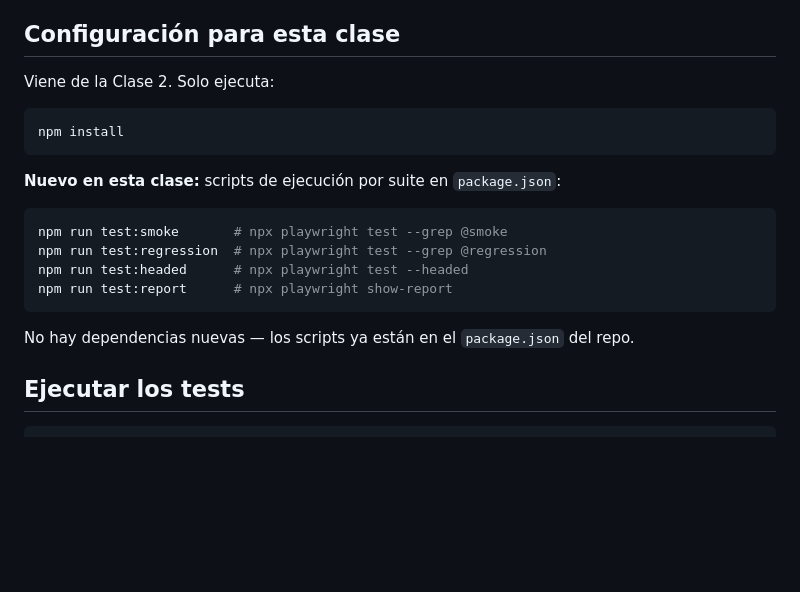
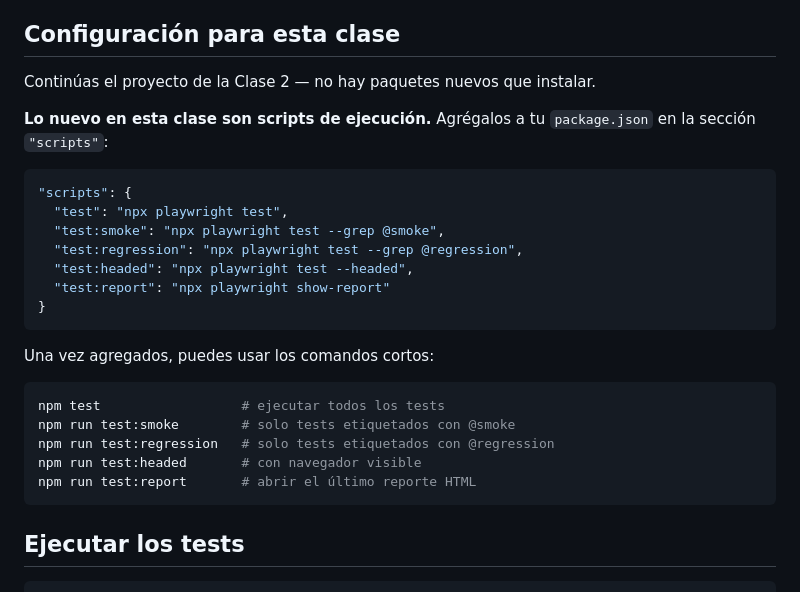
Before and after one commit to BrandLuna/playwright-curso, a Markdown page: README.md, the part around the change. Drawn GitHub-style; blank space fills up the shorter version.

Commit message:
docs: configuracion para la clase con comandos concretos

````diff
--- a/README.md
+++ b/README.md
@@ -10,22 +10,29 @@ Curso completo de automatización de pruebas — **8 clases · 3 horas cada una*
 
 ## Configuración para esta clase
 
-Viene de la Clase 2. Solo ejecuta:
+Continúas el proyecto de la Clase 2 — no hay paquetes nuevos que instalar.
+
+**Lo nuevo en esta clase son scripts de ejecución.** Agrégalos a tu `package.json` en la sección `"scripts"`:
+
+```json
+"scripts": {
+  "test": "npx playwright test",
+  "test:smoke": "npx playwright test --grep @smoke",
+  "test:regression": "npx playwright test --grep @regression",
+  "test:headed": "npx playwright test --headed",
+  "test:report": "npx playwright show-report"
+}
+```
+
+Una vez agregados, puedes usar los comandos cortos:
 
 ```bash
-npm install
+npm test                  # ejecutar todos los tests
+npm run test:smoke        # solo tests etiquetados con @smoke
+npm run test:regression   # solo tests etiquetados con @regression
+npm run test:headed       # con navegador visible
+npm run test:report       # abrir el último reporte HTML
 ```
-
-**Nuevo en esta clase:** scripts de ejecución por suite en `package.json`:
-
-```bash
-npm run test:smoke       # npx playwright test --grep @smoke
-npm run test:regression  # npx playwright test --grep @regression
-npm run test:headed      # npx playwright test --headed
-npm run test:report      # npx playwright show-report
-```
-
-No hay dependencias nuevas — los scripts ya están en el `package.json` del repo.
 
 ## Ejecutar los tests
 
````
